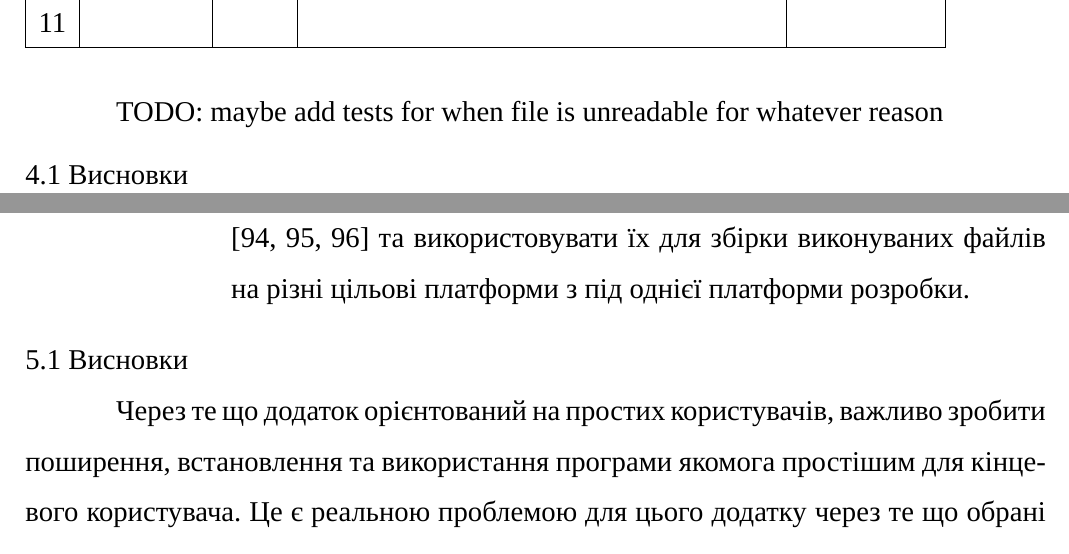
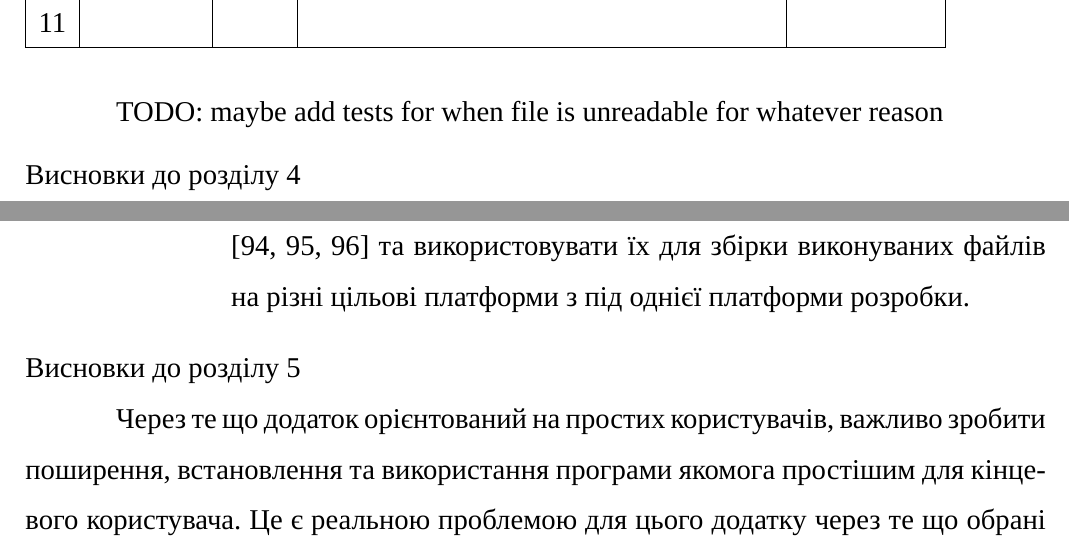
Before and after one commit to dazzlemon/diploma, a LaTeX document (doc/zapiska.tex): two parts of pages 43 and 48 of 60, joined at a grey line, cut so that both start at the same text. Compiled offline with XeLaTeX; a missing font is replaced by an installed copy or a similar font.

Commit message:
unnumbered summaries

```diff
--- a/doc/zapiska.tex
+++ b/doc/zapiska.tex
@@ -1482,7 +1482,7 @@ UML --- Unified Modeling Language, уніфікована мова моделю
   TODO: maybe add tests for when file is unreadable for whatever reason
 
 
-  \subsection{Висновки}
+  \unnumberedSubsection{Висновки до розділу 4}
 
   \section{Поширенння додатку}
   Python це здебільшого інтерпретована мова програмування.
@@ -1638,8 +1638,7 @@ UML --- Unified Modeling Language, уніфікована мова моделю
       різні цільові платформи з під однієї платформи розробки.
   \end{itemize}
 
-  \subsection{Висновки}
-
+  \unnumberedSubsection{Висновки до розділу 5}
   Через те що додаток орієнтований на простих користувачів,
   важливо зробити поширення,
   встановлення та використання програми якомога простішим
```
Also changed, not shown: doc/zapiska.tex (6 more changed lines).
